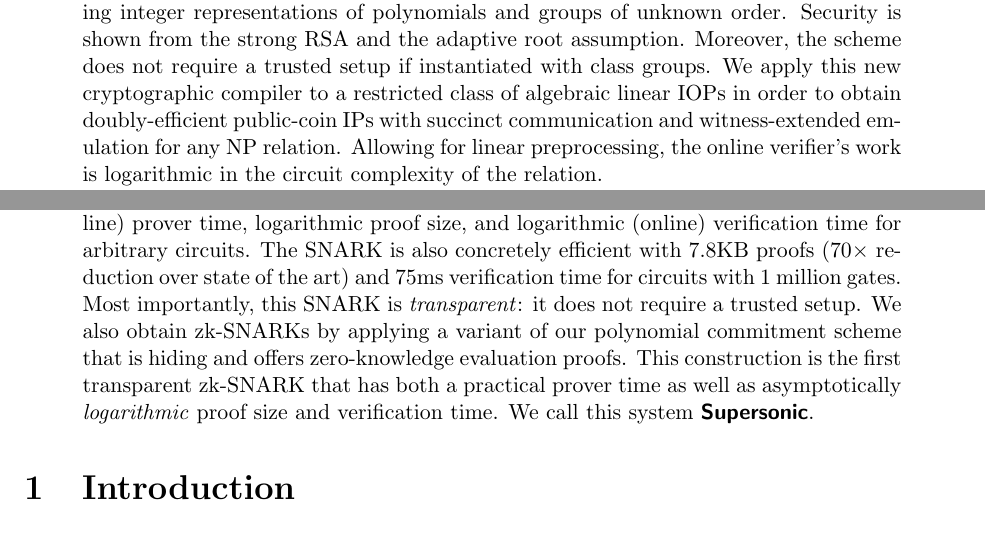
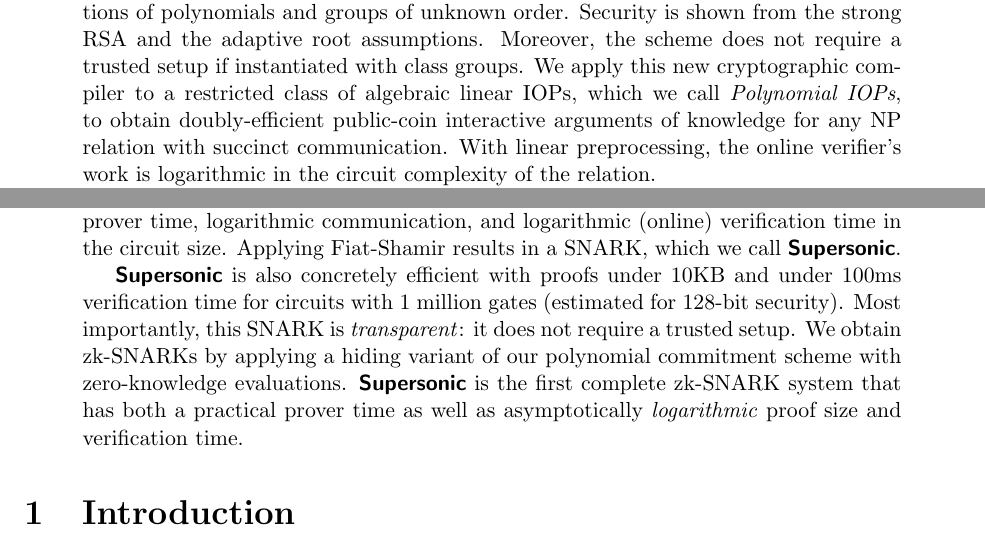
Before and after one commit to bbuenz/darker, a LaTeX paper (polycommit.tex): two parts of page 1 of 43, joined at a grey line, cut so that both start at the same text. Compiled offline with pdfLaTeX.

Commit message:
updated abstract

```diff
--- a/polycommit.tex
+++ b/polycommit.tex
@@ -76,11 +76,14 @@
 \maketitle
 
 \begin{abstract}
-We construct a new polynomial commitment scheme for univariate and multivariate polynomials over finite fields, with public-coin evaluation proofs that have logarithmic communication and verification cost in the number of coefficients of the polynomial. The underlying technique is a \emph{Diophantine Argument of Knowledge} (DARK), leveraging integer representations of polynomials and groups of unknown order. Security is shown from the strong RSA and the adaptive root assumption. Moreover, the scheme does not require a trusted setup if instantiated with class groups. We apply this new cryptographic compiler to a restricted class of algebraic linear IOPs in order to obtain doubly-efficient public-coin IPs with succinct communication and witness-extended emulation for any NP relation. Allowing for linear preprocessing, the online verifier's work is logarithmic in the circuit complexity of the relation.
+We construct a new polynomial commitment scheme for univariate and multivariate polynomials over finite fields, with logarithmic size evaluation proofs and verification time, measured in the number of coefficients of the polynomial. The underlying technique is a \emph{Diophantine Argument of Knowledge} (DARK), leveraging integer representations of polynomials and groups of unknown order. Security is shown from the strong RSA and the adaptive root assumptions. Moreover, the scheme does not require a trusted setup if instantiated with class groups. We apply this new cryptographic compiler to a restricted class of algebraic linear IOPs, which we call \emph{Polynomial IOPs}, to obtain doubly-efficient public-coin interactive arguments of knowledge for any NP relation with succinct communication. With linear preprocessing, the online verifier's work is logarithmic in the circuit complexity of the relation.
 
-In particular, we obtain quasi-linear prover time when compiling the IOP employed in Sonic (MBKM, CCS 19). Applying the Fiat-Shamir transform in the random oracle model results in a SNARK system with quasi-linear preprocessing, quasi-linear (online) prover time, logarithmic proof size, and logarithmic (online) verification time for arbitrary circuits. The SNARK is also concretely efficient with $7.8$KB proofs ($70\times$ reduction over state of the art) and $75$ms verification time for circuits with 1 million gates. Most importantly, this SNARK is \emph{transparent}: it does not require a trusted setup. We also obtain zk-SNARKs by applying a variant of our polynomial commitment scheme that is hiding and offers zero-knowledge evaluation proofs. This construction is the first transparent zk-SNARK that has both a practical prover time as well as asymptotically \emph{logarithmic} proof size and verification time.
+There are many existing examples of Polynomial IOPs (PIOPs) dating back to the first PCP (BFLS, STOC'91). %Recently more efficient univariate PIOPs were presented in \textsf{Sonic} (MBKM, CCS'19), \textsf{PLONK} (GWC, ePrint'19), \textsf{Marlin} (CHM+, ePrint'19), \textsf{Fractal} (COS, TCC'19), and were also implicit in \textsf{STARKs} (BBHR, Crypto'19) and \textsf{Aurora} (BCR+, Eurocrypt'19).
+We present a generic compilation of any PIOP using our DARK polynomial commitment scheme. In particular, compiling the PIOP from \textsf{PLONK} (MBKM, ePrint'19), an improvement on \textsf{Sonic} (MBKM, CCS'19), yields a public-coin interactive argument with quasi-linear preprocessing, quasi-linear (online) prover time, logarithmic communication, and logarithmic (online) verification time in the circuit size. Applying Fiat-Shamir results in a SNARK, which we call \textsf{\textbf{Supersonic}}.
+
+\textsf{\textbf{Supersonic}} is also concretely efficient with proofs under 10KB and under $100$ms verification time for circuits with 1 million gates (estimated for 128-bit security). Most importantly, this SNARK is \emph{transparent}: it does not require a trusted setup. We obtain zk-SNARKs by applying a hiding variant of our polynomial commitment scheme with zero-knowledge evaluations. \textsf{\textbf{Supersonic}} is the first complete zk-SNARK system that has both a practical prover time as well as asymptotically \emph{logarithmic} proof size and verification time.
 %(concretely a $70\times$ reduction in proof size over the state-of-the-art).
-We call this system \textsf{\textbf{Supersonic}}.
+
 
 \end{abstract}
 
```
